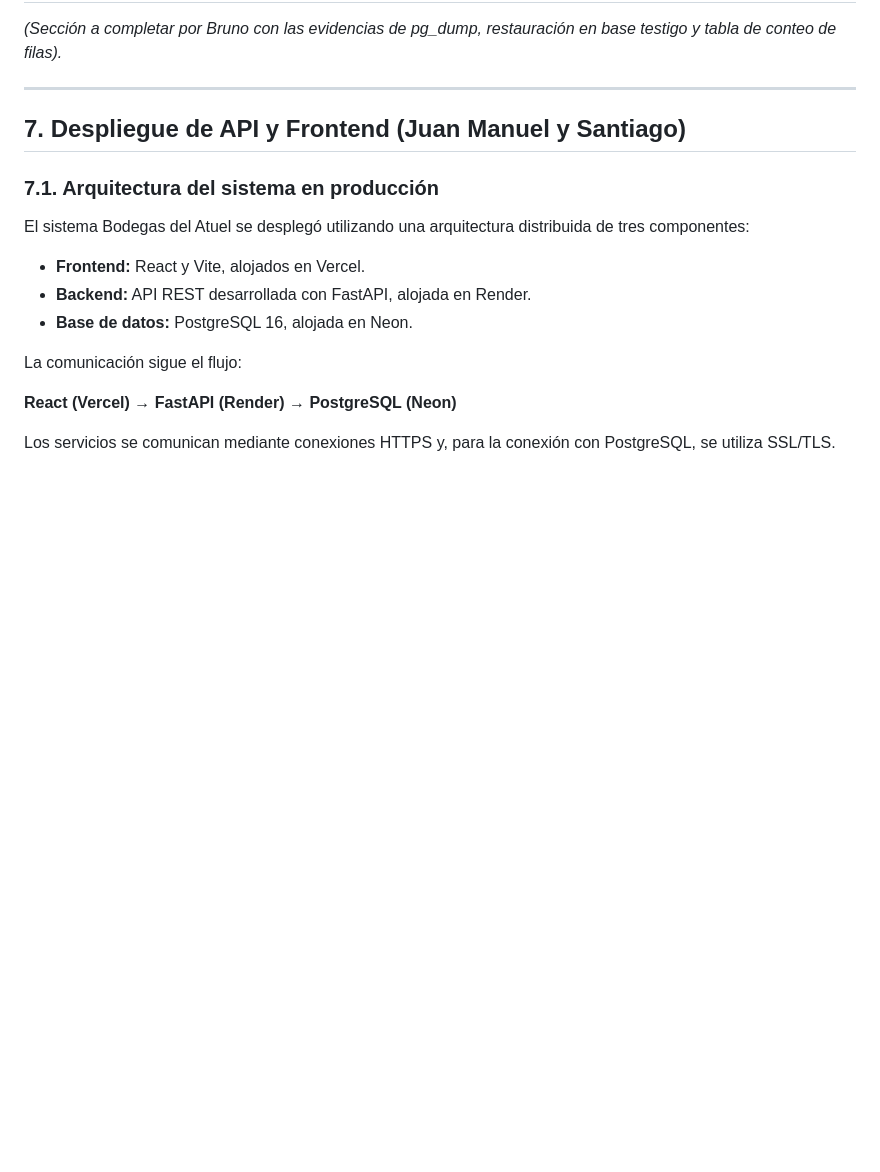
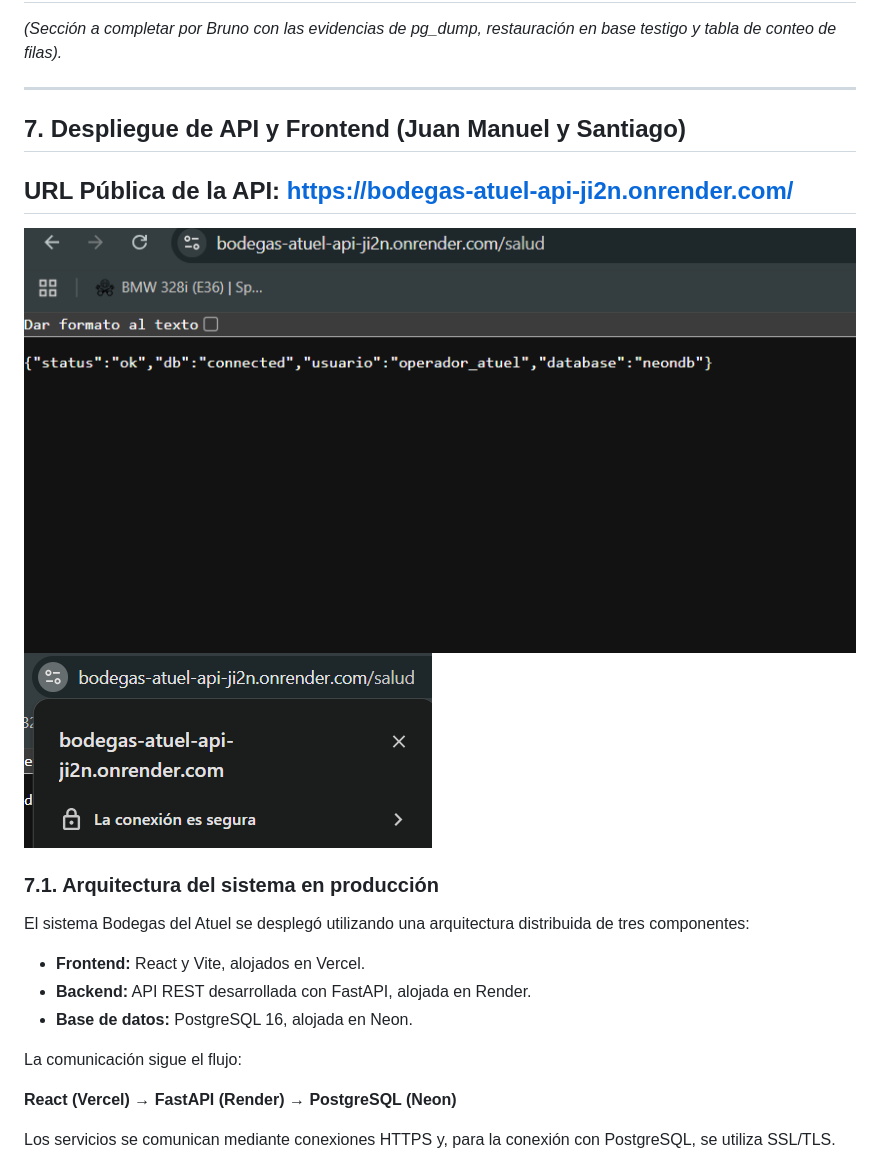
Before and after one commit to juanmadlr1411/tpi-bd-bodegas-atuel, a Markdown page: docs/informe_h8.md, the part around the change. GitHub-like rendering; pictures changed too: docs/capturas_h8/salud-endpoint.png (added), docs/capturas_h8/seguridad-endpoint.png (added); blank space fills up the shorter version.

Commit message:
docs(h8): agregar informe de despliegue en render y capturas de endpoint salud https

```diff
--- a/docs/informe_h8.md
+++ b/docs/informe_h8.md
@@ -122,6 +122,10 @@ No quedaron registros residuales ni cabeceras huérfanas, demostrando la consist
 
 ## 7. Despliegue de API y Frontend (Juan Manuel y Santiago)
 
+## URL Pública de la API: https://bodegas-atuel-api-ji2n.onrender.com/
+![Salud Endpoint](capturas_h8/salud-endpoint.png)
+![Seguridad Endpoint](capturas_h8/seguridad-endpoint.png)
+
 ### 7.1. Arquitectura del sistema en producción
 
 El sistema Bodegas del Atuel se desplegó utilizando una arquitectura distribuida de tres componentes:
```
